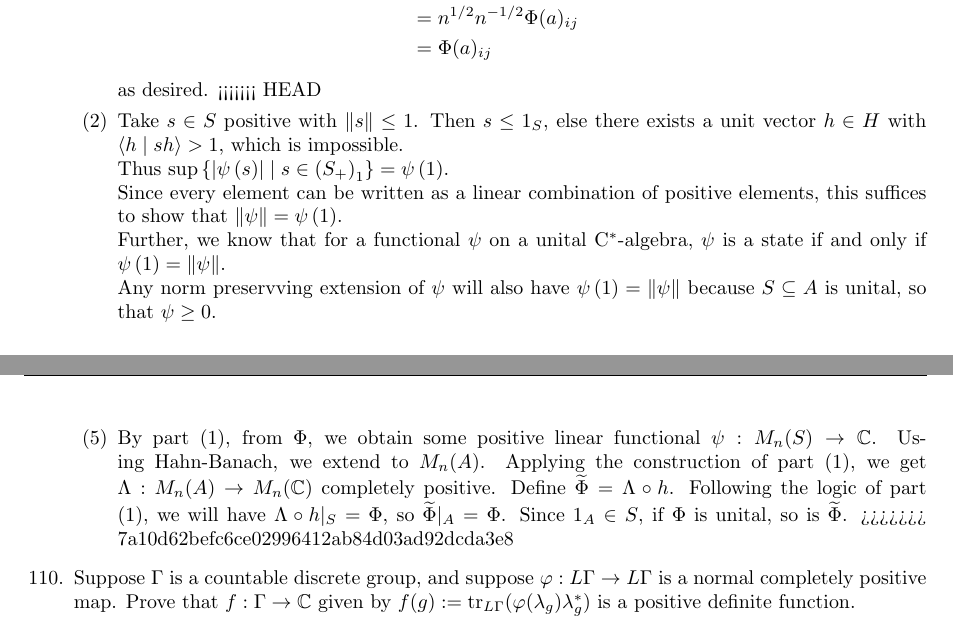
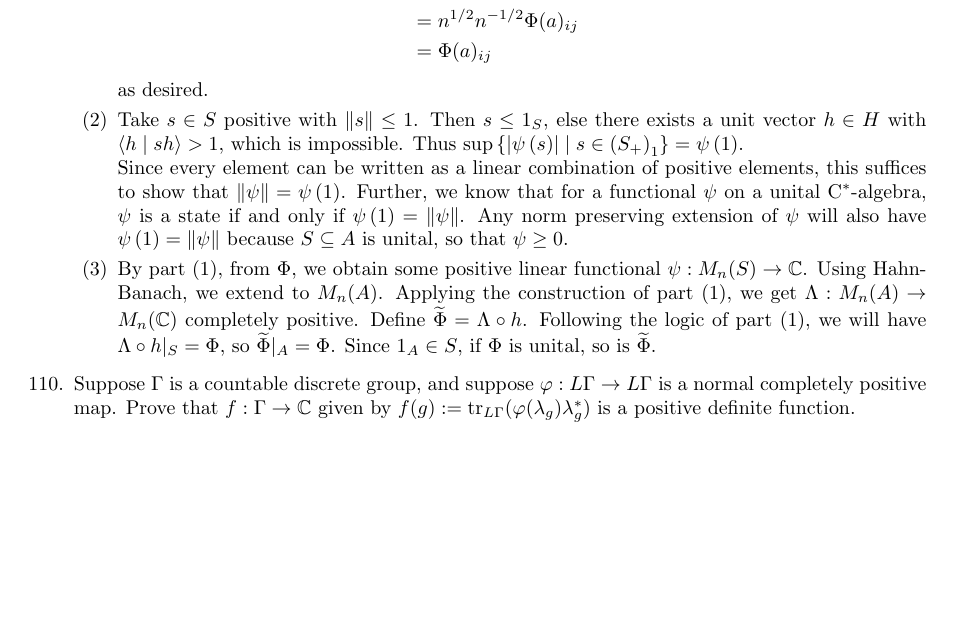
Before and after one commit to hustonp/functional-sp17, a LaTeX problem sheet (hw13.tex): two parts of pages 1 and 2 of 4 before the commit and part of page 1 of 4 after it, the two joined at a grey line, cut so that both start at the same text, the shorter picture padded with empty space. Compiled offline with pdfLaTeX.

Commit message:
Fix very broken merge; remove manual line break control; remove typo

```diff
--- a/hw13.tex
+++ b/hw13.tex
@@ -128,19 +128,12 @@ Functional Analysis 2\\
 					&= \Phi(a)_{ij}
 				\end{align*}
 				as desired.
-<<<<<<< HEAD
-			      \item Take $s \in S$ positive with $\NK s \KN \leq 1$.  Then $s \leq 1_S$, else there exists a unit vector $h \in H$ with $\ET h \mid s h \TE > 1$, which is impossible.\\
+			      \item Take $s \in S$ positive with $\NK s \KN \leq 1$.  Then $s \leq 1_S$, else there exists a unit vector $h \in H$ with $\ET h \mid s h \TE > 1$, which is impossible.
                                 Thus $\sup \ER \MG \ws \E s \R \GM \mid s \in \E S_+ \R_1 \RE = \ws \E 1 \R$.\\
-                                Since every element can be written as a linear combination of positive elements, this suffices to show that $\NK \ws \KN = \ws \E 1 \R$.\\
-                                Further, we know that for a functional $\ws$ on a unital C$^*$-algebra, $\ws$ is a state if and only if $\ws \E 1 \R = \NK \ws \KN$.\\
-                                Any norm preservving extension of $\ws$ will also have $\ws \E 1 \R = \NK \ws \KN$ because $S \subs A$ is unital, so that $\ws \geq 0$.\\
-
-
-			\item
-=======
-			\item
+                                Since every element can be written as a linear combination of positive elements, this suffices to show that $\NK \ws \KN = \ws \E 1 \R$.
+                                Further, we know that for a functional $\ws$ on a unital C$^*$-algebra, $\ws$ is a state if and only if $\ws \E 1 \R = \NK \ws \KN$.
+                                Any norm preserving extension of $\ws$ will also have $\ws \E 1 \R = \NK \ws \KN$ because $S \subs A$ is unital, so that $\ws \geq 0$.
 			\item By part (1), from $\Phi$, we obtain some positive linear functional $\psi:M_n(S)\to\C$. Using Hahn-Banach, we extend to $M_n(A)$. Applying the construction of part (1), we get $\Lambda:M_n(A)\to M_n(\C)$ completely positive. Define $\widetilde{\Phi}=\Lambda\circ h$. Following the logic of part (1), we will have $\Lambda\circ h|_S=\Phi$, so $\widetilde{\Phi}|_A=\Phi$. Since $1_A\in S$, if $\Phi$ is unital, so is $\widetilde{\Phi}$.
->>>>>>> 7a10d62befc6ce02996412ab84d03ad92dcda3e8
 		\end{enumerate}
 	\item	Suppose $\Gamma$ is a countable discrete group,
 		and suppose $\varphi : L\Gamma \to L\Gamma$ is a normal completely positive map.
```
